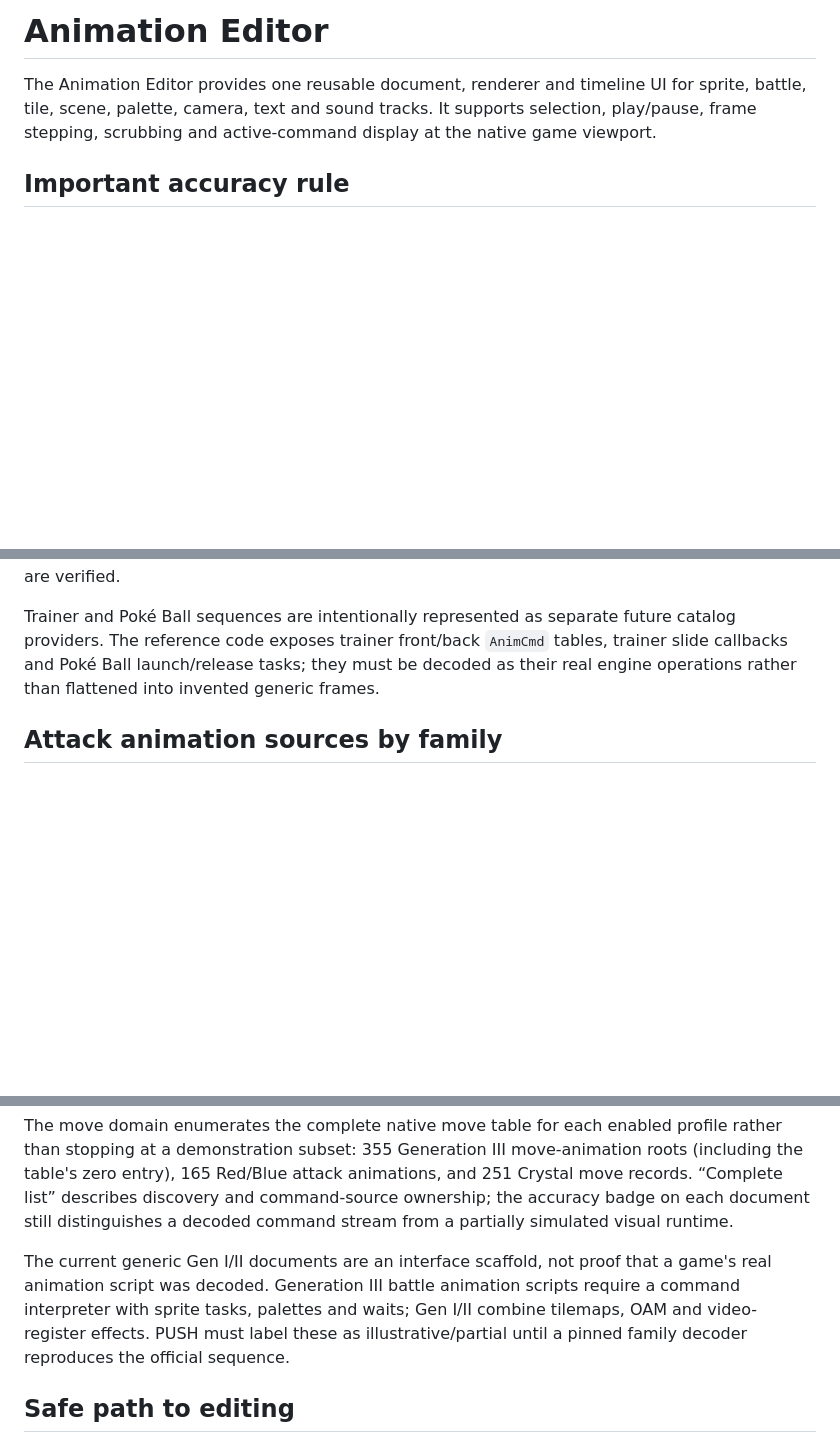
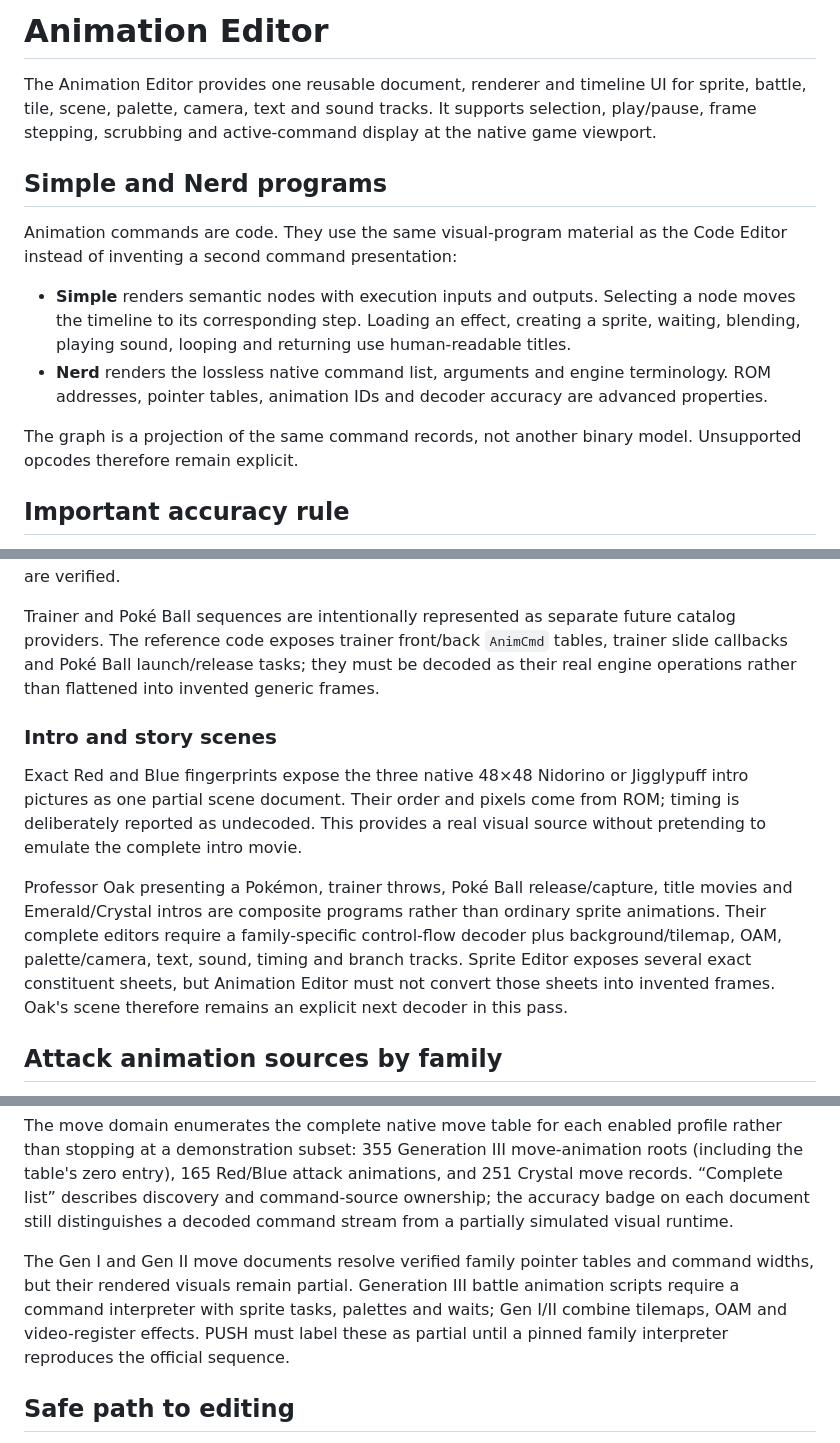
Before and after one commit to lukasharing/Pokemon-Viewer, a Markdown page: doc/ANIMATION_EDITOR.md, 3 parts joined by grey strips. Rendered like a GitHub page; blank space fills up the shorter version.

Commit message:
docs: map native animation coverage

```diff
--- a/doc/ANIMATION_EDITOR.md
+++ b/doc/ANIMATION_EDITOR.md
@@ -4,6 +4,22 @@ The Animation Editor provides one reusable document, renderer and timeline UI
 for sprite, battle, tile, scene, palette, camera, text and sound tracks. It
 supports selection, play/pause, frame stepping, scrubbing and active-command
 display at the native game viewport.
+
+## Simple and Nerd programs
+
+Animation commands are code. They use the same visual-program material as the
+Code Editor instead of inventing a second command presentation:
+
+- **Simple** renders semantic nodes with execution inputs and outputs.
+  Selecting a node moves the timeline to its corresponding step. Loading an
+  effect, creating a sprite, waiting, blending, playing sound, looping and
+  returning use human-readable titles.
+- **Nerd** renders the lossless native command list, arguments and engine
+  terminology. ROM addresses, pointer tables, animation IDs and decoder
+  accuracy are advanced properties.
+
+The graph is a projection of the same command records, not another binary
+model. Unsupported opcodes therefore remain explicit.
 
 ## Important accuracy rule
 
@@ -72,6 +94,21 @@ future catalog providers. The reference code exposes trainer front/back
 they must be decoded as their real engine operations rather than flattened
 into invented generic frames.
 
+### Intro and story scenes
+
+Exact Red and Blue fingerprints expose the three native 48×48 Nidorino or
+Jigglypuff intro pictures as one partial scene document. Their order and pixels
+come from ROM; timing is deliberately reported as undecoded. This provides a
+real visual source without pretending to emulate the complete intro movie.
+
+Professor Oak presenting a Pokémon, trainer throws, Poké Ball release/capture,
+title movies and Emerald/Crystal intros are composite programs rather than
+ordinary sprite animations. Their complete editors require a family-specific
+control-flow decoder plus background/tilemap, OAM, palette/camera, text, sound,
+timing and branch tracks. Sprite Editor exposes several exact constituent
+sheets, but Animation Editor must not convert those sheets into invented
+frames. Oak's scene therefore remains an explicit next decoder in this pass.
+
 ## Attack animation sources by family
 
 - **GBA / Emerald:** every move resolves through `gBattleAnims_Moves`. The
@@ -100,11 +137,11 @@ and command-source ownership; the accuracy badge on each document still
 distinguishes a decoded command stream from a partially simulated visual
 runtime.
 
-The current generic Gen I/II documents are an interface scaffold, not proof
-that a game's real animation script was decoded. Generation III battle
+The Gen I and Gen II move documents resolve verified family pointer tables and
+command widths, but their rendered visuals remain partial. Generation III battle
 animation scripts require a command interpreter with sprite tasks, palettes
 and waits; Gen I/II combine tilemaps, OAM and video-register effects. PUSH
-must label these as illustrative/partial until a pinned family decoder
+must label these as partial until a pinned family interpreter
 reproduces the official sequence.
 
 ## Safe path to editing
```
Also changed, not shown: other parts of doc/ANIMATION_EDITOR.md (+6 -0 lines), doc/AUDIT_BACKLOG_2026.md (+1 -0 lines).
